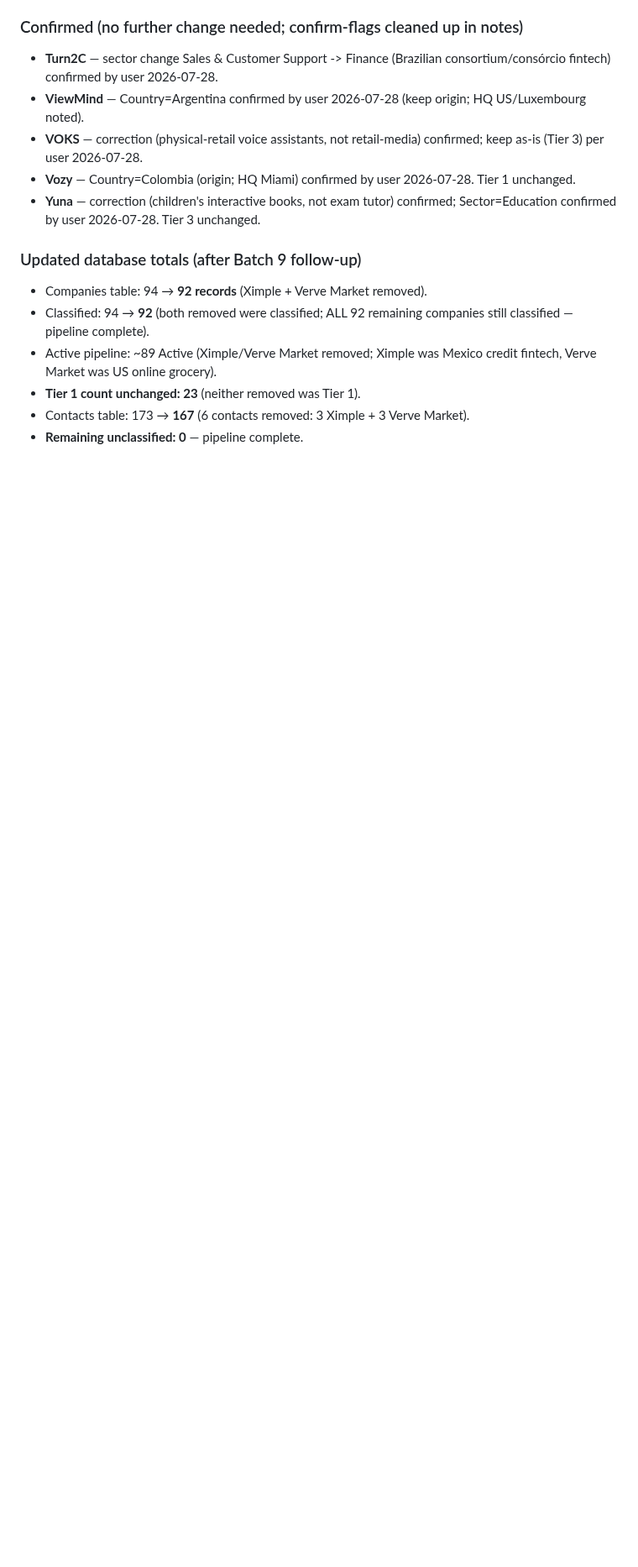
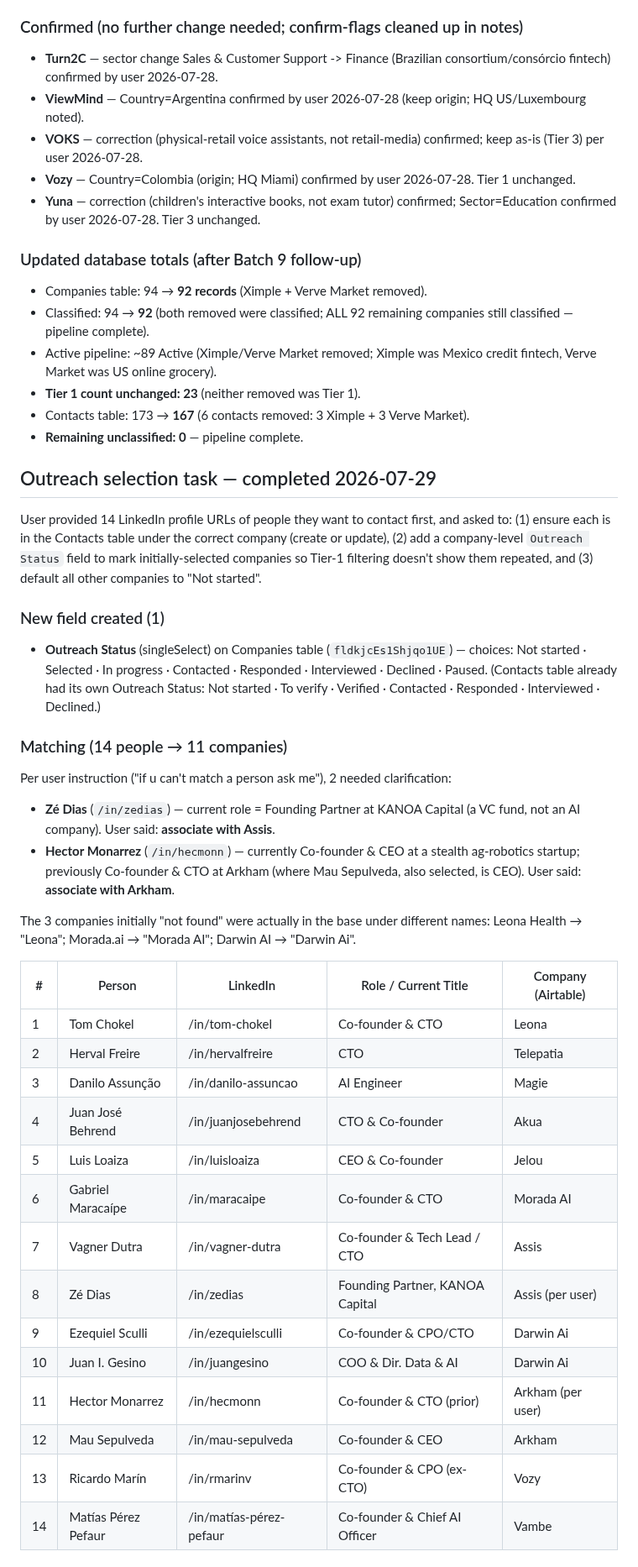
Before and after one commit to GM0x8e08/cursor101, a Markdown page: latam_demand_map/05_agent_b_log.md, the part around one of its changes. Shown at 84% size. Drawn GitHub-style; blank space fills up the shorter version.

Commit message:
Log outreach selection task: 14 contacts verified, 11 companies Selected, 81 Not started
Co-authored-by: GM0x_8e08 <GM0x8e08@users.noreply.github.com>

```diff
--- a/latam_demand_map/05_agent_b_log.md
+++ b/latam_demand_map/05_agent_b_log.md
@@ -825,3 +825,35 @@ All deletes returned HTTP 200 (deleted:true).
 - **Tier 1 count unchanged: 23** (neither removed was Tier 1).
 - Contacts table: 173 → **167** (6 contacts removed: 3 Ximple + 3 Verve Market).
 - **Remaining unclassified: 0** — pipeline complete.
+
+## Outreach selection task — completed 2026-07-29
+
+User provided 14 LinkedIn profile URLs of people they want to contact first, and asked to: (1) ensure each is in the Contacts table under the correct company (create or update), (2) add a company-level `Outreach Status` field to mark initially-selected companies so Tier-1 filtering doesn't show them repeated, and (3) default all other companies to "Not started".
+
+### New field created (1)
+- **Outreach Status** (singleSelect) on Companies table (`fldkjcEs1Shjqo1UE`) — choices: Not started · Selected · In progress · Contacted · Responded · Interviewed · Declined · Paused. (Contacts table already had its own Outreach Status: Not started · To verify · Verified · Contacted · Responded · Interviewed · Declined.)
+
+### Matching (14 people → 11 companies)
+Per user instruction ("if u can't match a person ask me"), 2 needed clarification:
+- **Zé Dias** (`/in/zedias`) — current role = Founding Partner at KANOA Capital (a VC fund, not an AI company). User said: **associate with Assis**.
+- **Hector Monarrez** (`/in/hecmonn`) — currently Co-founder & CEO at a stealth ag-robotics startup; previously Co-founder & CTO at Arkham (where Mau Sepulveda, also selected, is CEO). User said: **associate with Arkham**.
+
+The 3 companies initially "not found" were actually in the base under different names: Leona Health → "Leona"; Morada.ai → "Morada AI"; Darwin AI → "Darwin Ai".
+
+| # | Person | LinkedIn | Role / Current Title | Company (Airtable) |
+|---|---|---|---|---|
+| 1 | Tom Chokel | /in/tom-chokel | Co-founder & CTO | Leona |
+| 2 | Herval Freire | /in/hervalfreire | CTO | Telepatia |
+| 3 | Danilo Assunção | /in/danilo-assuncao | AI Engineer | Magie |
+| 4 | Juan José Behrend | /in/juanjosebehrend | CTO & Co-founder | Akua |
+| 5 | Luis Loaiza | /in/luisloaiza | CEO & Co-founder | Jelou |
+| 6 | Gabriel Maracaípe | /in/maracaipe | Co-founder & CTO | Morada AI |
+| 7 | Vagner Dutra | /in/vagner-dutra | Co-founder & Tech Lead / CTO | Assis |
+| 8 | Zé Dias | /in/zedias | Founding Partner, KANOA Capital | Assis (per user) |
+| 9 | Ezequiel Sculli | /in/ezequielsculli | Co-founder & CPO/CTO | Darwin Ai |
+| 10 | Juan I. Gesino | /in/juangesino | COO & Dir. Data & AI | Darwin Ai |
+| 11 | Hector Monarrez | /in/hecmonn | Co-founder & CTO (prior) | Arkham (per user) |
+| 12 | Mau Sepulveda | /in/mau-sepulveda | Co-founder & CEO | Arkham |
+| 13 | Ricardo Marín | /in/rmarinv | Co-founder & CPO (ex-CTO) | Vozy |
+| 14 | Matías Pérez Pefaur | /in/matías-pérez-pefaur | Co-founder & Chief AI Officer | Vambe |
+
```
Also changed, not shown: other parts of latam_demand_map/05_agent_b_log.md (+33 -0 lines).
